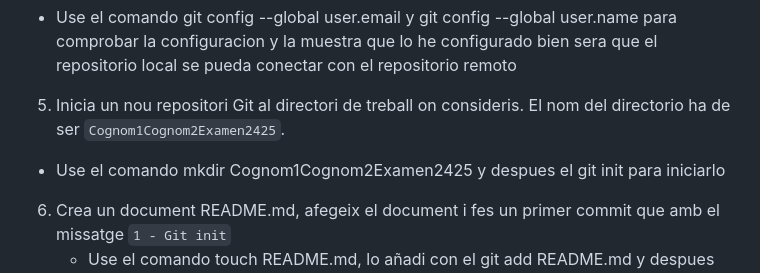
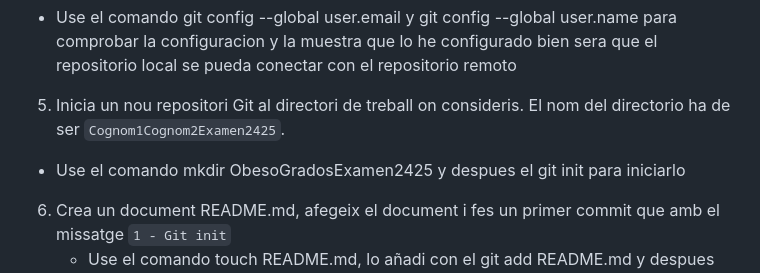
Before and after one commit to Aitor-685/ObesoGradosExamen2425, a Markdown page: README.md, the part around the change. GitHub-like rendering.

```diff
--- a/README.md
+++ b/README.md
@@ -9,7 +9,7 @@
   - Use el comando git config --global user.email y git config --global user.name para comprobar la configuracion y la muestra que lo he configurado bien sera que el repositorio local  se pueda conectar con el repositorio remoto
 
 5. Inicia un nou repositori Git al directori de treball on consideris. El nom del directorio ha de ser `Cognom1Cognom2Examen2425`.
-  - Use el comando mkdir Cognom1Cognom2Examen2425 y despues el git init para iniciarlo
+  - Use el comando mkdir ObesoGradosExamen2425 y despues el git init para iniciarlo
 
 6. Crea un document README.md, afegeix el document i fes un primer commit que amb el missatge `1 - Git init`
    - Use el comando touch README.md, lo añadi con el git add README.md y despues hice el git commit -m "1 - Git init"
```
